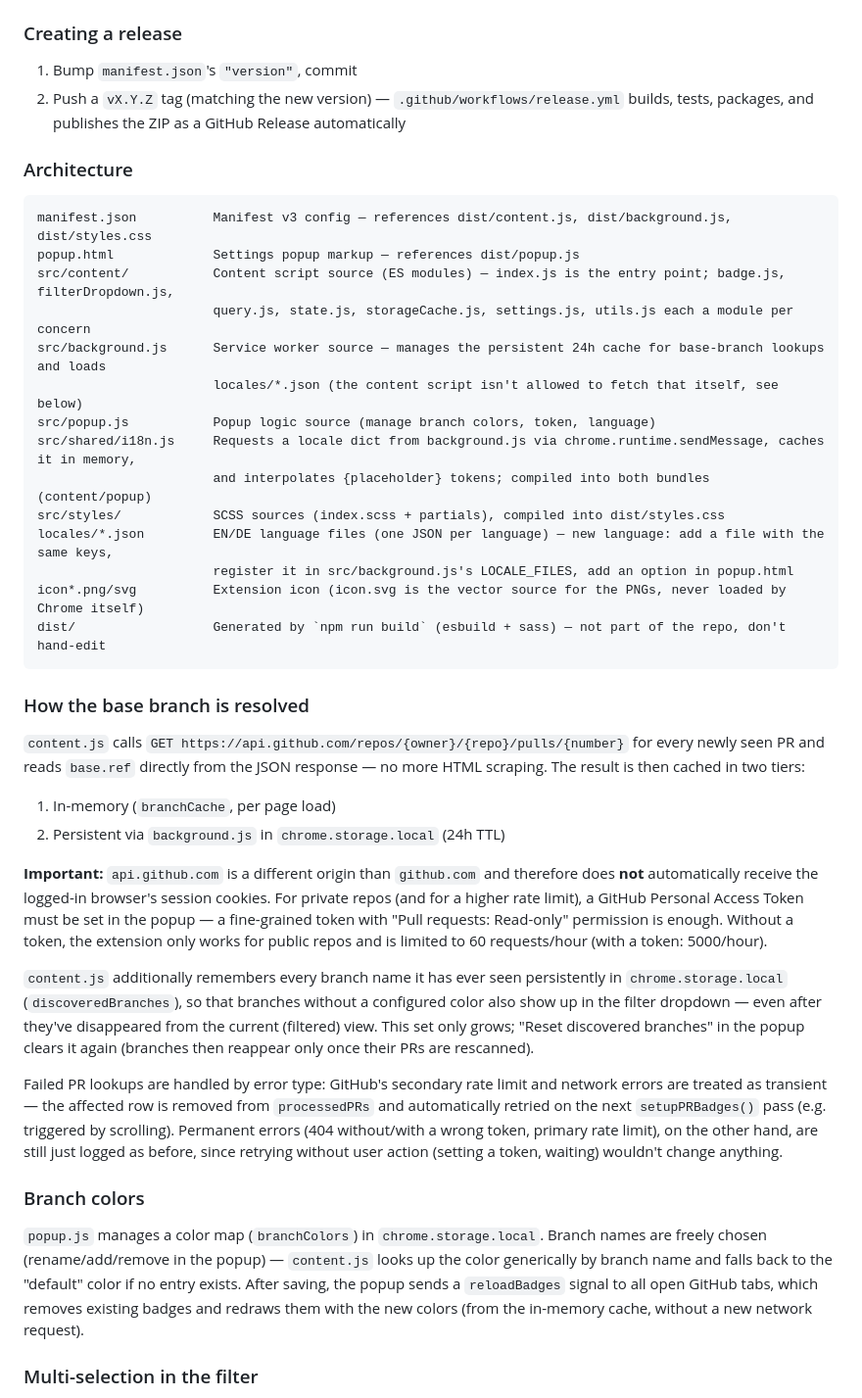
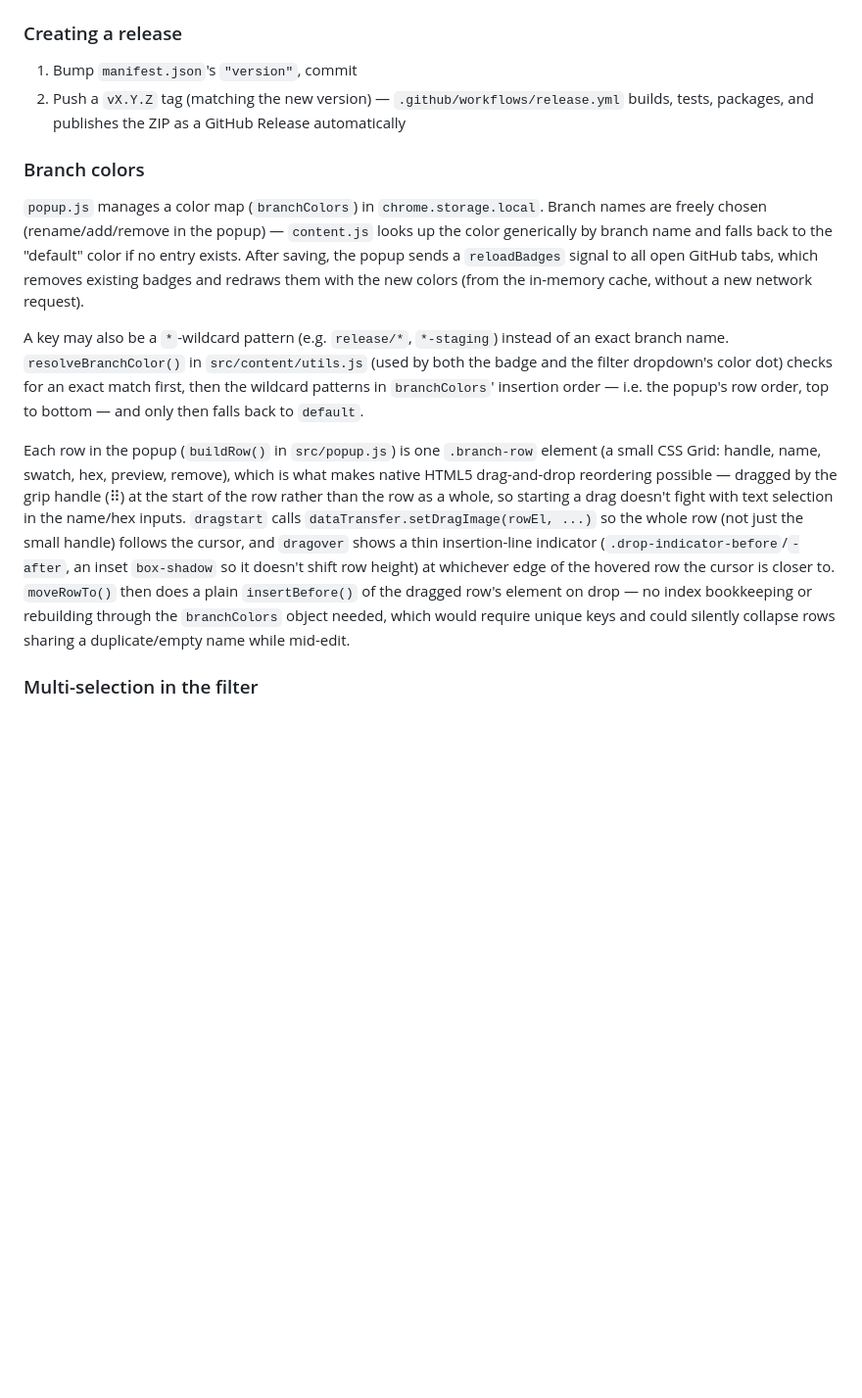
Before and after one commit to timmaurice/github-pr-base-branch-badge, a Markdown page: README.md, the part around one of its changes. Shown at 98% size. Drawn GitHub-style; folded sections open; blank space fills up the shorter version.

````diff
--- a/README.md
+++ b/README.md
@@ -90,41 +116,13 @@ Other scripts:
 1. Bump `manifest.json`'s `"version"`, commit
 2. Push a `vX.Y.Z` tag (matching the new version) — `.github/workflows/release.yml` builds, tests, packages, and publishes the ZIP as a GitHub Release automatically
 
-### Architecture
-
-```
-manifest.json          Manifest v3 config — references dist/content.js, dist/background.js, dist/styles.css
-popup.html             Settings popup markup — references dist/popup.js
-src/content/           Content script source (ES modules) — index.js is the entry point; badge.js, filterDropdown.js,
-                       query.js, state.js, storageCache.js, settings.js, utils.js each a module per concern
-src/background.js      Service worker source — manages the persistent 24h cache for base-branch lookups and loads
-                       locales/*.json (the content script isn't allowed to fetch that itself, see below)
-src/popup.js           Popup logic source (manage branch colors, token, language)
-src/shared/i18n.js     Requests a locale dict from background.js via chrome.runtime.sendMessage, caches it in memory,
-                       and interpolates {placeholder} tokens; compiled into both bundles (content/popup)
-src/styles/            SCSS sources (index.scss + partials), compiled into dist/styles.css
-locales/*.json         EN/DE language files (one JSON per language) — new language: add a file with the same keys,
-                       register it in src/background.js's LOCALE_FILES, add an option in popup.html
-icon*.png/svg          Extension icon (icon.svg is the vector source for the PNGs, never loaded by Chrome itself)
-dist/                  Generated by `npm run build` (esbuild + sass) — not part of the repo, don't hand-edit
-```
-
-### How the base branch is resolved
-
-`content.js` calls `GET https://api.github.com/repos/{owner}/{repo}/pulls/{number}` for every newly seen PR and reads `base.ref` directly from the JSON response — no more HTML scraping. The result is then cached in two tiers:
-
-1. In-memory (`branchCache`, per page load)
-2. Persistent via `background.js` in `chrome.storage.local` (24h TTL)
-
-**Important:** `api.github.com` is a different origin than `github.com` and therefore does **not** automatically receive the logged-in browser's session cookies. For private repos (and for a higher rate limit), a GitHub Personal Access Token must be set in the popup — a fine-grained token with "Pull requests: Read-only" permission is enough. Without a token, the extension only works for public repos and is limited to 60 requests/hour (with a token: 5000/hour).
-
-`content.js` additionally remembers every branch name it has ever seen persistently in `chrome.storage.local` (`discoveredBranches`), so that branches without a configured color also show up in the filter dropdown — even after they've disappeared from the current (filtered) view. This set only grows; "Reset discovered branches" in the popup clears it again (branches then reappear only once their PRs are rescanned).
-
-Failed PR lookups are handled by error type: GitHub's secondary rate limit and network errors are treated as transient — the affected row is removed from `processedPRs` and automatically retried on the next `setupPRBadges()` pass (e.g. triggered by scrolling). Permanent errors (404 without/with a wrong token, primary rate limit), on the other hand, are still just logged as before, since retrying without user action (setting a token, waiting) wouldn't change anything.
-
 ### Branch colors
 
 `popup.js` manages a color map (`branchColors`) in `chrome.storage.local`. Branch names are freely chosen (rename/add/remove in the popup) — `content.js` looks up the color generically by branch name and falls back to the "default" color if no entry exists. After saving, the popup sends a `reloadBadges` signal to all open GitHub tabs, which removes existing badges and redraws them with the new colors (from the in-memory cache, without a new network request).
+
+A key may also be a `*`-wildcard pattern (e.g. `release/*`, `*-staging`) instead of an exact branch name. `resolveBranchColor()` in `src/content/utils.js` (used by both the badge and the filter dropdown's color dot) checks for an exact match first, then the wildcard patterns in `branchColors`' insertion order — i.e. the popup's row order, top to bottom — and only then falls back to `default`.
+
+Each row in the popup (`buildRow()` in `src/popup.js`) is one `.branch-row` element (a small CSS Grid: handle, name, swatch, hex, preview, remove), which is what makes native HTML5 drag-and-drop reordering possible — dragged by the grip handle (⠿) at the start of the row rather than the row as a whole, so starting a drag doesn't fight with text selection in the name/hex inputs. `dragstart` calls `dataTransfer.setDragImage(rowEl, ...)` so the whole row (not just the small handle) follows the cursor, and `dragover` shows a thin insertion-line indicator (`.drop-indicator-before`/`-after`, an inset `box-shadow` so it doesn't shift row height) at whichever edge of the hovered row the cursor is closer to. `moveRowTo()` then does a plain `insertBefore()` of the dragged row's element on drop — no index bookkeeping or rebuilding through the `branchColors` object needed, which would require unique keys and could silently collapse rows sharing a duplicate/empty name while mid-edit.
 
 ### Multi-selection in the filter
 
````
Also changed, not shown: other parts of README.md (+30 -4 lines), CLAUDE.md (+3 -0 lines), screenshots/filter-dropdown.png (added), screenshots/popup-settings.png (added), screenshots/pr-list-badges.png (added), 9 other files.
